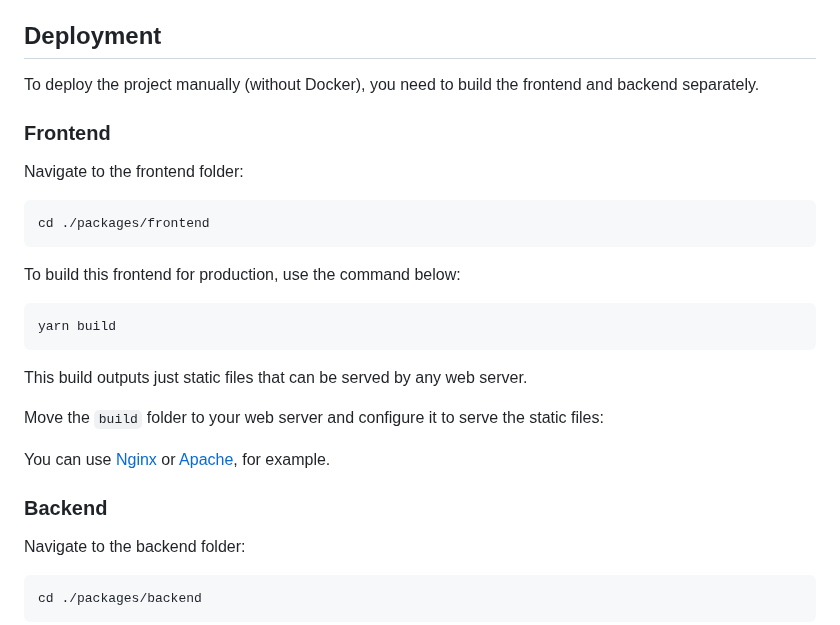
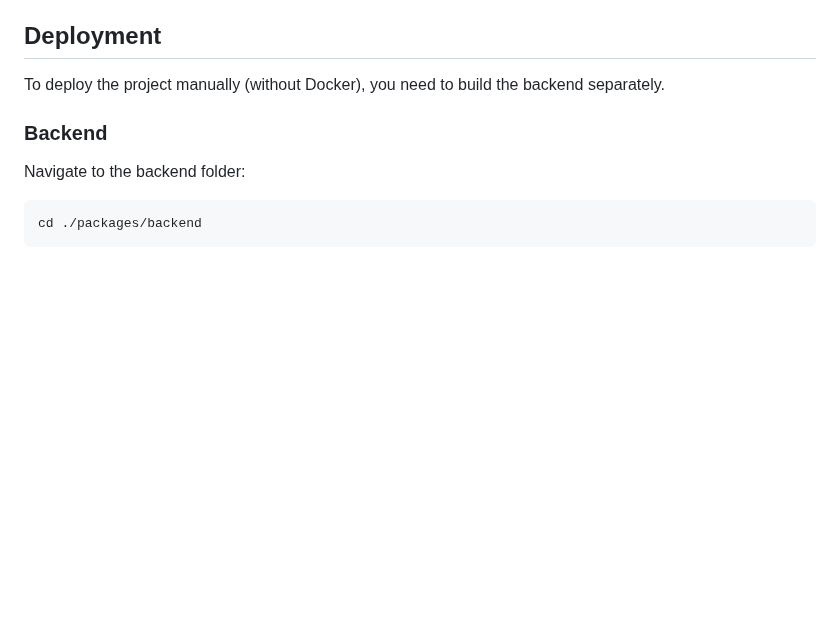
Before and after one commit to MalwareDataLab/autodroid-api, a Markdown page: docs/MANUAL_SETUP.md, the part around the change. GitHub-like rendering; blank space fills up the shorter version.

````diff
--- a/docs/MANUAL_SETUP.md
+++ b/docs/MANUAL_SETUP.md
@@ -68,27 +68,7 @@ Follow the [Usage](../README.md#usage) instructions to use the project.
 
 ## Deployment
 
-To deploy the project manually (without Docker), you need to build the frontend and backend separately.
-
-### Frontend
-
-Navigate to the frontend folder:
-
-```bash
-cd ./packages/frontend
-```
-
-To build this frontend for production, use the command below:
-
-```bash
-yarn build
-```
-
-This build outputs just static files that can be served by any web server.
-
-Move the `build` folder to your web server and configure it to serve the static files:
-
-You can use [Nginx](https://www.nginx.com/) or [Apache](https://httpd.apache.org/), for example.
+To deploy the project manually (without Docker), you need to build the backend separately.
 
 ### Backend
 
````
Also changed, not shown: docs/README.md (+13 -12 lines), docs/TODO.md (+0 -1 lines), .github/docs/1system.jpg, .github/docs/2container.jpg, .github/docs/3component.jpg, 6 other files.
